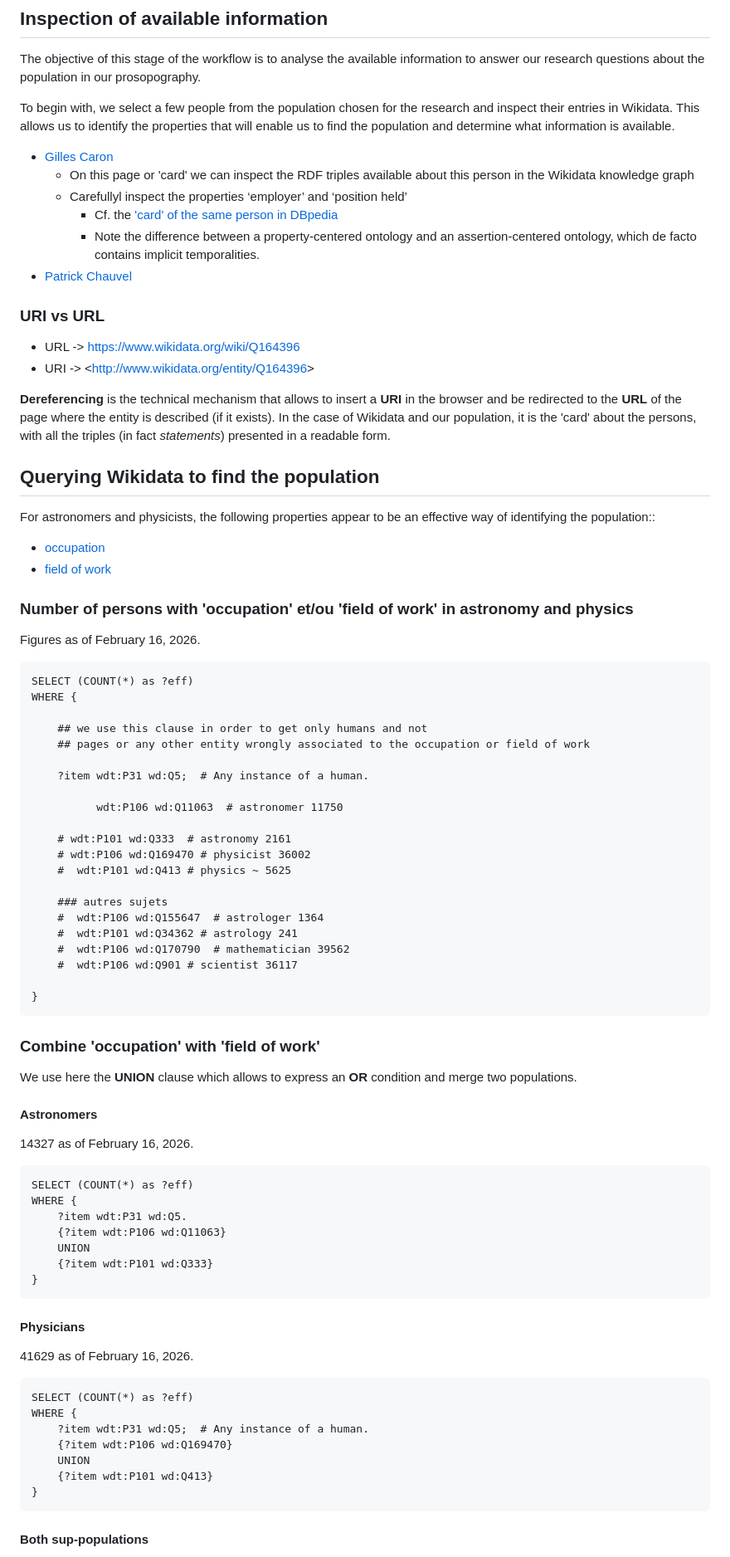
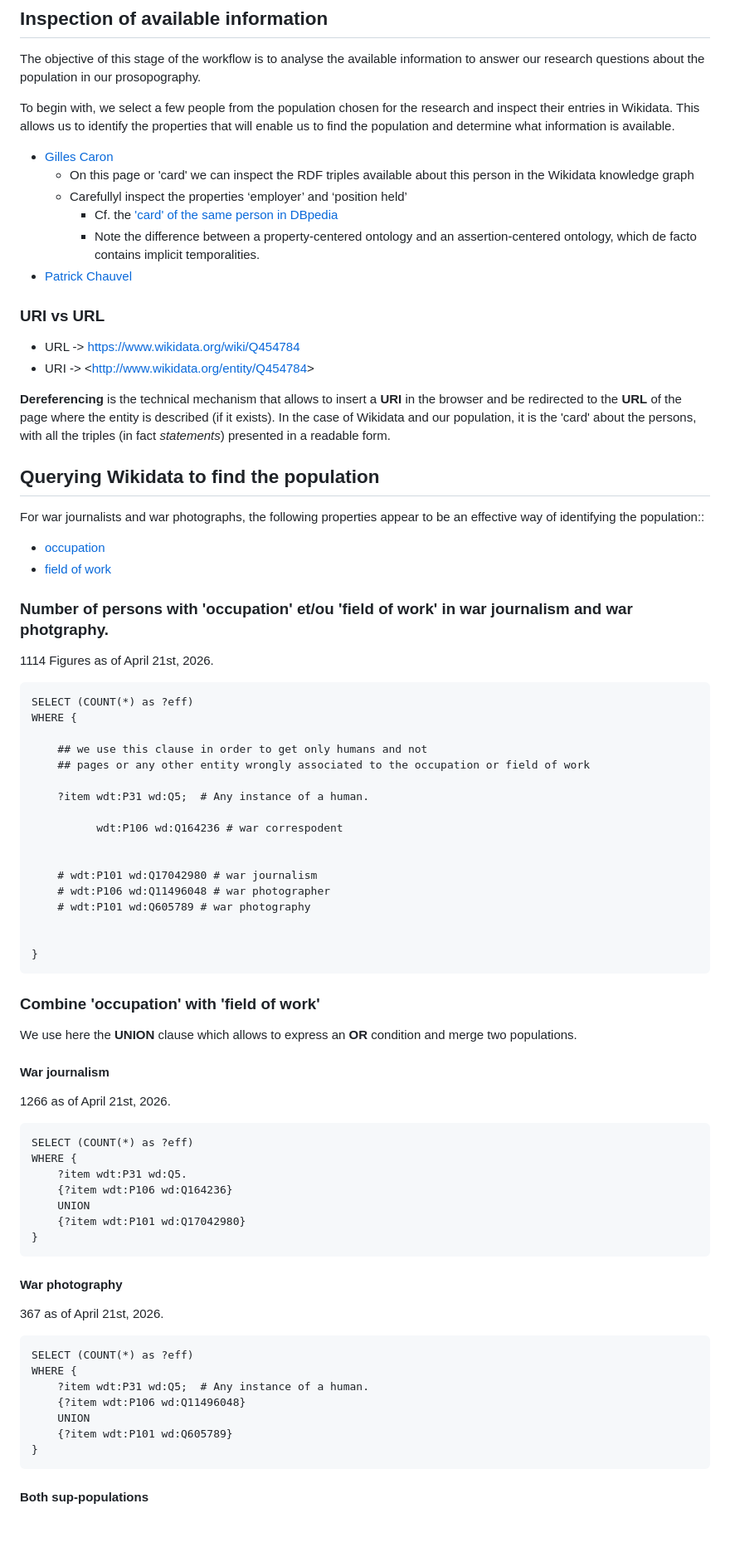
Before and after one commit to CamillaDM/war_correspondents_2, a Markdown page: documentation/wikidata/wikidata_exploration.md, the part around one of its changes. Shown at 83% size. Drawn GitHub-style; blank space fills up the shorter version.

````diff
--- a/documentation/wikidata/wikidata_exploration.md
+++ b/documentation/wikidata/wikidata_exploration.md
@@ -36,21 +36,21 @@ To begin with, we select a few people from the population chosen for the researc
 
 ### URI vs URL
 
-* URL -> https://www.wikidata.org/wiki/Q164396
-* URI -> &lt;http://www.wikidata.org/entity/Q164396&gt;
+* URL -> https://www.wikidata.org/wiki/Q454784
+* URI -> &lt;http://www.wikidata.org/entity/Q454784&gt;
 
 **Dereferencing** is the technical mechanism that allows to insert a **URI** in the browser and be redirected to the **URL** of the page where the entity is described (if it exists). In the case of Wikidata and our population, it is the 'card' about the persons, with all the triples (in fact *statements*) presented in a readable form.
 
 ## Querying Wikidata to find the population
 
-For astronomers and physicists, the following properties appear to be an effective way of identifying the population::
+For war journalists and war photographs, the following properties appear to be an effective way of identifying the population::
 
 * [occupation](https://m.wikidata.org/wiki/Property:P106)
 * [field of work](https://m.wikidata.org/wiki/Property:P101)
 
-### Number of persons with 'occupation' et/ou 'field of work' in astronomy and physics
-
-Figures as of February 16, 2026.
+### Number of persons with 'occupation' et/ou 'field of work' in war journalism and war photgraphy.
+1114
+Figures as of April 21st, 2026.
 
 ```
 SELECT (COUNT(*) as ?eff)
@@ -61,17 +61,13 @@ WHERE {
 
     ?item wdt:P31 wd:Q5;  # Any instance of a human.
 
-          wdt:P106 wd:Q11063  # astronomer 11750
+          wdt:P106 wd:Q164236 # war correspodent
 
-    # wdt:P101 wd:Q333  # astronomy 2161
-    # wdt:P106 wd:Q169470 # physicist 36002
-    #  wdt:P101 wd:Q413 # physics ~ 5625
 
-    ### autres sujets
-    #  wdt:P106 wd:Q155647  # astrologer 1364
-    #  wdt:P101 wd:Q34362 # astrology 241
-    #  wdt:P106 wd:Q170790  # mathematician 39562
-    #  wdt:P106 wd:Q901 # scientist 36117
+    # wdt:P101 wd:Q17042980 # war journalism
+    # wdt:P106 wd:Q11496048 # war photographer
+    # wdt:P101 wd:Q605789 # war photography
+
 
 }
 ```
@@ -80,31 +76,31 @@ WHERE {
 
 We use here the **UNION** clause which allows to express an **OR** condition and merge two populations.
 
-#### Astronomers
+#### War journalism
 
-14327 as of February 16, 2026.
+1266 as of April 21st, 2026.
 
 ```
 SELECT (COUNT(*) as ?eff)
 WHERE {
     ?item wdt:P31 wd:Q5.
-    {?item wdt:P106 wd:Q11063}
+    {?item wdt:P106 wd:Q164236}
     UNION
-    {?item wdt:P101 wd:Q333}
+    {?item wdt:P101 wd:Q17042980}
 }
 ```
 
-#### Physicians
+#### War photography
 
-41629 as of February 16, 2026.
+367 as of April 21st, 2026.
 
 ```
 SELECT (COUNT(*) as ?eff)
 WHERE {
     ?item wdt:P31 wd:Q5;  # Any instance of a human.
-    {?item wdt:P106 wd:Q169470}
+    {?item wdt:P106 wd:Q11496048}
     UNION
-    {?item wdt:P101 wd:Q413}
+    {?item wdt:P101 wd:Q605789}
 }
 ```
 
````
Also changed, not shown: other parts of documentation/wikidata/wikidata_exploration.md (+43 -42 lines).
